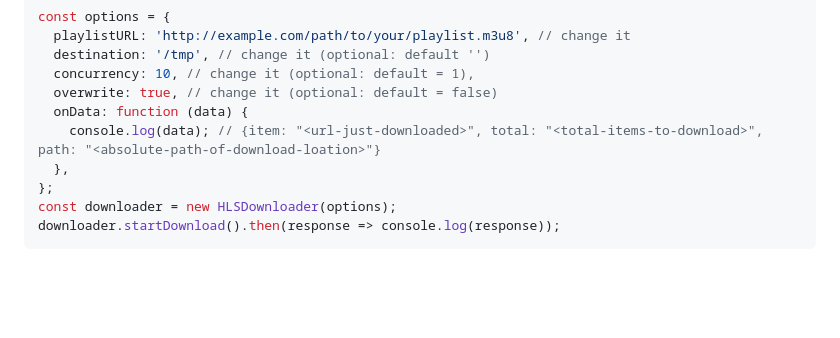
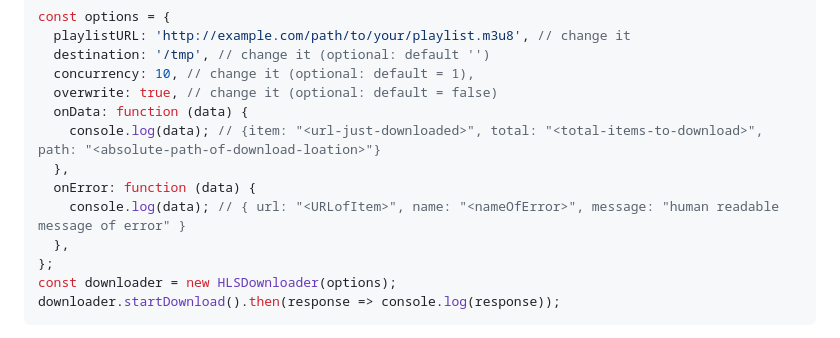
Before and after one commit to nurrony/hlsdownloader, a Markdown page: README.md, the part around the change. Drawn GitHub-style; blank space fills up the shorter version.

Commit message:
docs(readme): add documentation on onError hook
and its values

closes #154

```diff
--- a/README.md
+++ b/README.md
@@ -81,6 +81,9 @@ const options = {
   overwrite: true, // change it (optional: default = false)
   onData: function (data) {
     console.log(data); // {item: "<url-just-downloaded>", total: "<total-items-to-download>", path: "<absolute-path-of-download-loation>"}
+  },
+  onError: function (data) {
+    console.log(data); // { url: "<URLofItem>", name: "<nameOfError>", message: "human readable message of error" }
   },
 };
 const downloader = new HLSDownloader(options);
```
